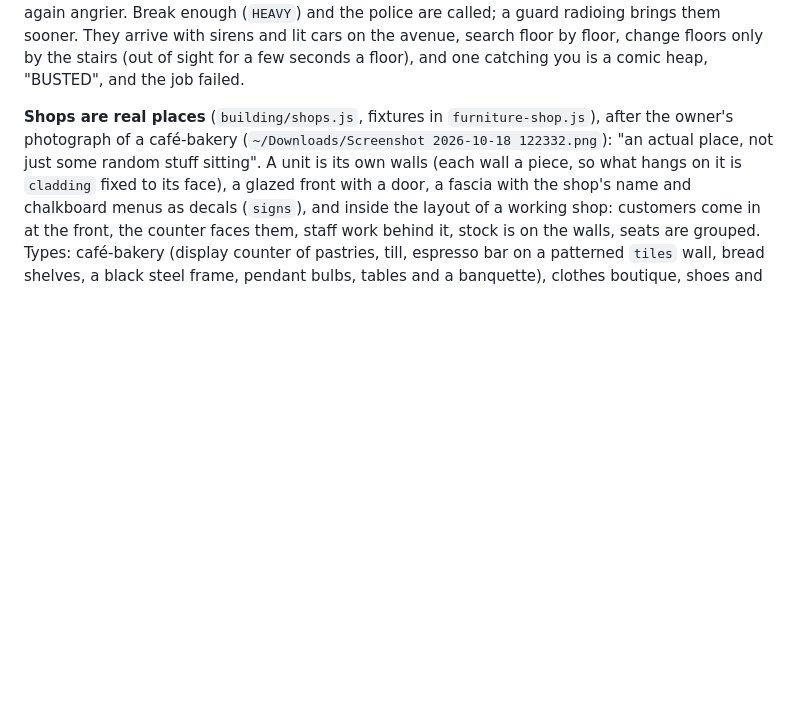
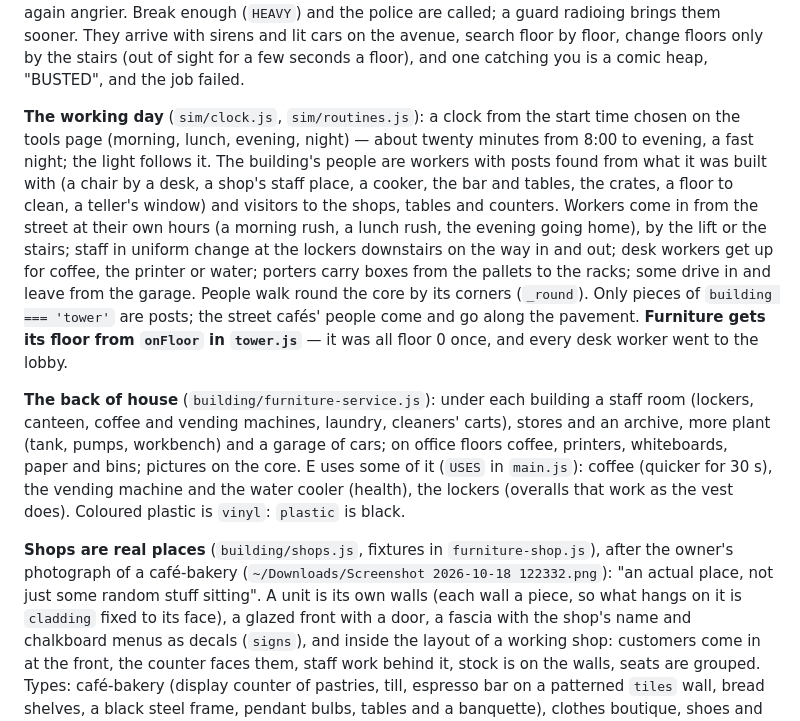
Before and after one commit to miniminefred/nukeit, a Markdown page: CLAUDE.md, the part around the change. Drawn GitHub-style; blank space fills up the shorter version.

Commit message:
CLAUDE.md: the working day and the back of house

```diff
--- a/CLAUDE.md
+++ b/CLAUDE.md
@@ -196,6 +196,26 @@ Break enough (`HEAVY`) and the police are called; a guard radioing brings them s
 They arrive with sirens and lit cars on the avenue, search floor by floor, change floors
 only by the stairs (out of sight for a few seconds a floor), and one catching you is a
 comic heap, "BUSTED", and the job failed.
+
+**The working day** (`sim/clock.js`, `sim/routines.js`): a clock from the start time chosen on
+the tools page (morning, lunch, evening, night) — about twenty minutes from 8:00 to evening,
+a fast night; the light follows it. The building's people are workers with posts found from
+what it was built with (a chair by a desk, a shop's staff place, a cooker, the bar and tables,
+the crates, a floor to clean, a teller's window) and visitors to the shops, tables and
+counters. Workers come in from the street at their own hours (a morning rush, a lunch rush,
+the evening going home), by the lift or the stairs; staff in uniform change at the lockers
+downstairs on the way in and out; desk workers get up for coffee, the printer or water; porters
+carry boxes from the pallets to the racks; some drive in and leave from the garage. People walk
+round the core by its corners (`_round`). Only pieces of `building === 'tower'` are posts; the
+street cafés' people come and go along the pavement. **Furniture gets its floor from
+`onFloor` in `tower.js`** — it was all floor 0 once, and every desk worker went to the lobby.
+
+**The back of house** (`building/furniture-service.js`): under each building a staff room
+(lockers, canteen, coffee and vending machines, laundry, cleaners' carts), stores and an
+archive, more plant (tank, pumps, workbench) and a garage of cars; on office floors coffee,
+printers, whiteboards, paper and bins; pictures on the core. E uses some of it (`USES` in
+`main.js`): coffee (quicker for 30 s), the vending machine and the water cooler (health), the
+lockers (overalls that work as the vest does). Coloured plastic is `vinyl`: `plastic` is black.
 
 **Shops are real places** (`building/shops.js`, fixtures in `furniture-shop.js`), after the
 owner's photograph of a café-bakery (`~/Downloads/Screenshot 2026-10-18 122332.png`): "an
```
